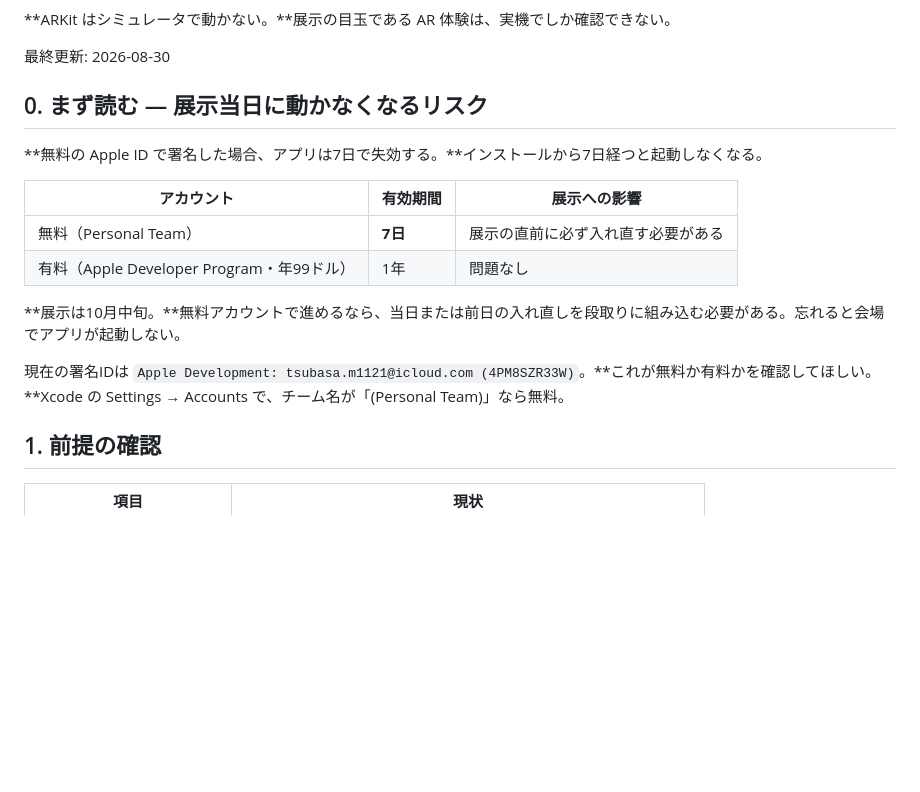
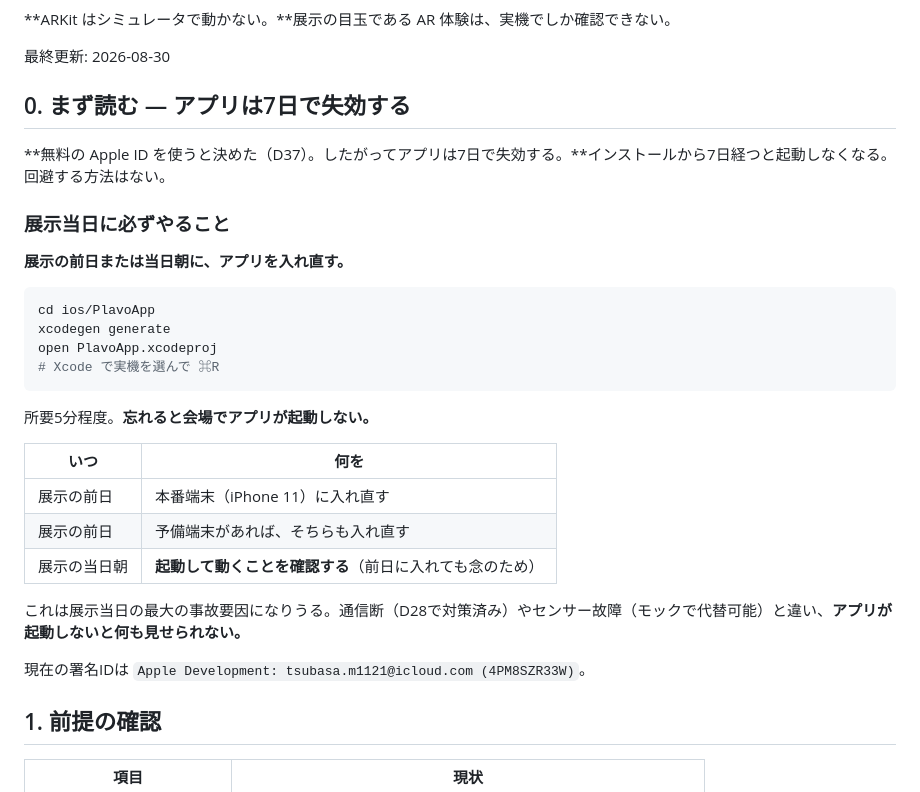
Before and after one commit to miiiwa1121/plavo, a Markdown page: docs/development/device-setup.md, the part around the change. Drawn GitHub-style; blank space fills up the shorter version.

````diff
--- a/docs/development/device-setup.md
+++ b/docs/development/device-setup.md
@@ -4,18 +4,32 @@
 
 最終更新: 2026-08-30
 
-## 0. まず読む — 展示当日に動かなくなるリスク
+## 0. まず読む — アプリは7日で失効する
 
-**無料の Apple ID で署名した場合、アプリは7日で失効する。**インストールから7日経つと起動しなくなる。
+**無料の Apple ID を使うと決めた（D37）。したがってアプリは7日で失効する。**インストールから7日経つと起動しなくなる。回避する方法はない。
 
-| アカウント | 有効期間 | 展示への影響 |
-|---|---|---|
-| 無料（Personal Team） | **7日** | 展示の直前に必ず入れ直す必要がある |
-| 有料（Apple Developer Program・年99ドル） | 1年 | 問題なし |
+### 展示当日に必ずやること
 
-**展示は10月中旬。**無料アカウントで進めるなら、当日または前日の入れ直しを段取りに組み込む必要がある。忘れると会場でアプリが起動しない。
+**展示の前日または当日朝に、アプリを入れ直す。**
 
-現在の署名IDは `Apple Development: tsubasa.m1121@icloud.com (4PM8SZR33W)`。**これが無料か有料かを確認してほしい。**Xcode の Settings → Accounts で、チーム名が「(Personal Team)」なら無料。
+```bash
+cd ios/PlavoApp
+xcodegen generate
+open PlavoApp.xcodeproj
+# Xcode で実機を選んで ⌘R
+```
+
+所要5分程度。**忘れると会場でアプリが起動しない。**
+
+| いつ | 何を |
+|---|---|
+| 展示の前日 | 本番端末（iPhone 11）に入れ直す |
+| 展示の前日 | 予備端末があれば、そちらも入れ直す |
+| 展示の当日朝 | **起動して動くことを確認する**（前日に入れても念のため） |
+
+これは展示当日の最大の事故要因になりうる。通信断（D28で対策済み）やセンサー故障（モックで代替可能）と違い、**アプリが起動しないと何も見せられない。**
+
+現在の署名IDは `Apple Development: tsubasa.m1121@icloud.com (4PM8SZR33W)`。
 
 ## 1. 前提の確認
 
````
Also changed, not shown: docs/design/tech-stack.md (+1 -1 lines), docs/requirements/decisions.md (+26 -0 lines).
